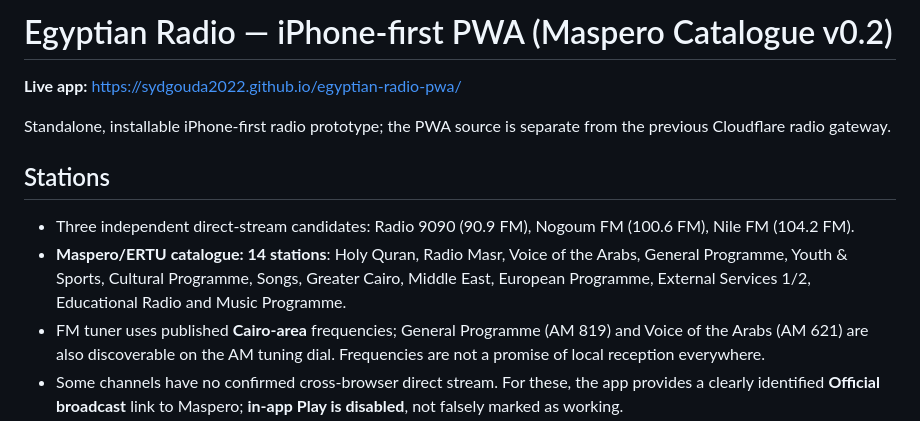
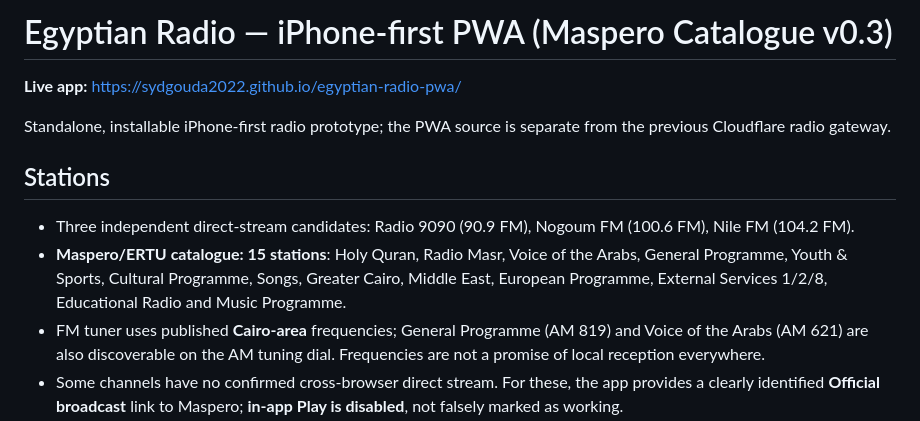
Before and after one commit to sydgouda2022/egyptian-radio-pwa, a Markdown page: README.md, the part around the change. Drawn GitHub-style.

Commit message:
Document all 15 Maspero radio station entries and test limitations

```diff
--- a/README.md
+++ b/README.md
@@ -1,4 +1,4 @@
-# Egyptian Radio — iPhone-first PWA (Maspero Catalogue v0.2)
+# Egyptian Radio — iPhone-first PWA (Maspero Catalogue v0.3)
 
 **Live app:** https://sydgouda2022.github.io/egyptian-radio-pwa/
 
@@ -6,7 +6,7 @@ Standalone, installable iPhone-first radio prototype; the PWA source is separate
 
 ## Stations
 - Three independent direct-stream candidates: Radio 9090 (90.9 FM), Nogoum FM (100.6 FM), Nile FM (104.2 FM).
-- **Maspero/ERTU catalogue: 14 stations**: Holy Quran, Radio Masr, Voice of the Arabs, General Programme, Youth & Sports, Cultural Programme, Songs, Greater Cairo, Middle East, European Programme, External Services 1/2, Educational Radio and Music Programme.
+- **Maspero/ERTU catalogue: 15 stations**: Holy Quran, Radio Masr, Voice of the Arabs, General Programme, Youth & Sports, Cultural Programme, Songs, Greater Cairo, Middle East, European Programme, External Services 1/2/8, Educational Radio and Music Programme.
 - FM tuner uses published **Cairo-area** frequencies; General Programme (AM 819) and Voice of the Arabs (AM 621) are also discoverable on the AM tuning dial. Frequencies are not a promise of local reception everywhere.
 - Some channels have no confirmed cross-browser direct stream. For these, the app provides a clearly identified **Official broadcast** link to Maspero; **in-app Play is disabled**, not falsely marked as working.
 - The Holy Quran Radio third-party MP3 URL is **only a candidate**; verify identity/content and sound on a real device before declaring it reliable. No Dailymotion HLS scraping or Cloudflare rebroadcasting is required.
```
